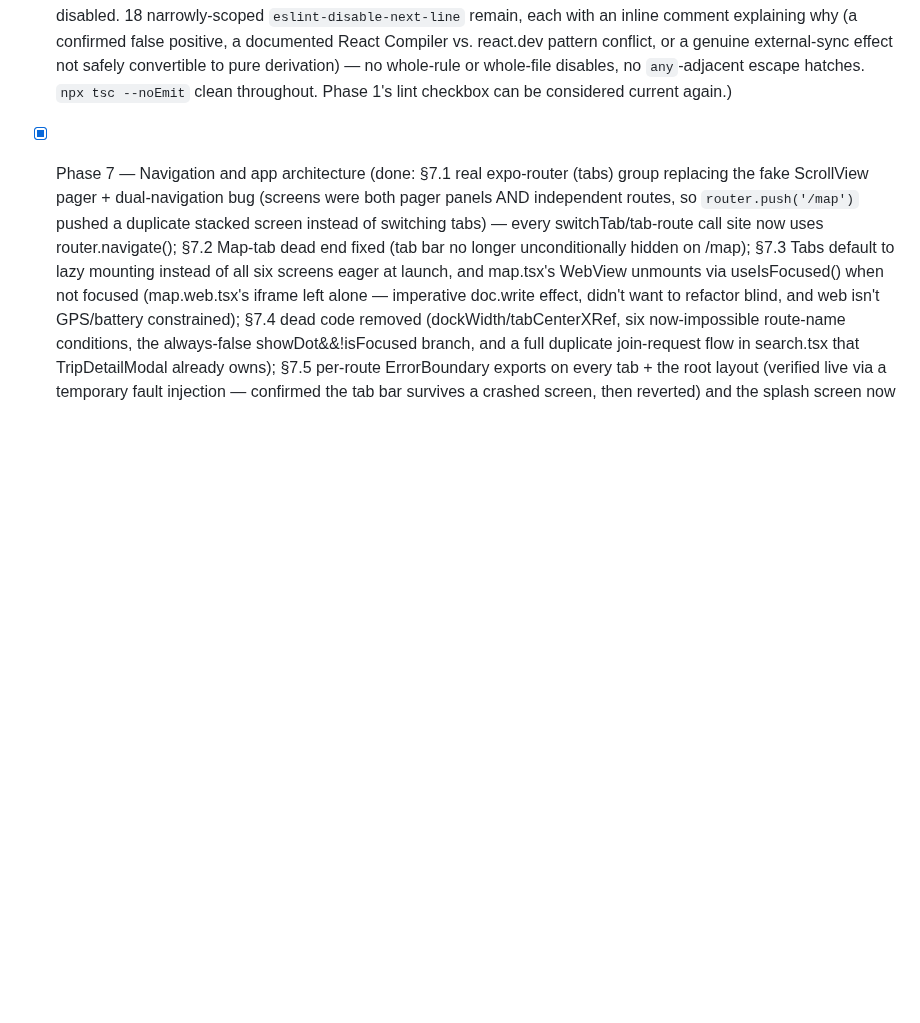
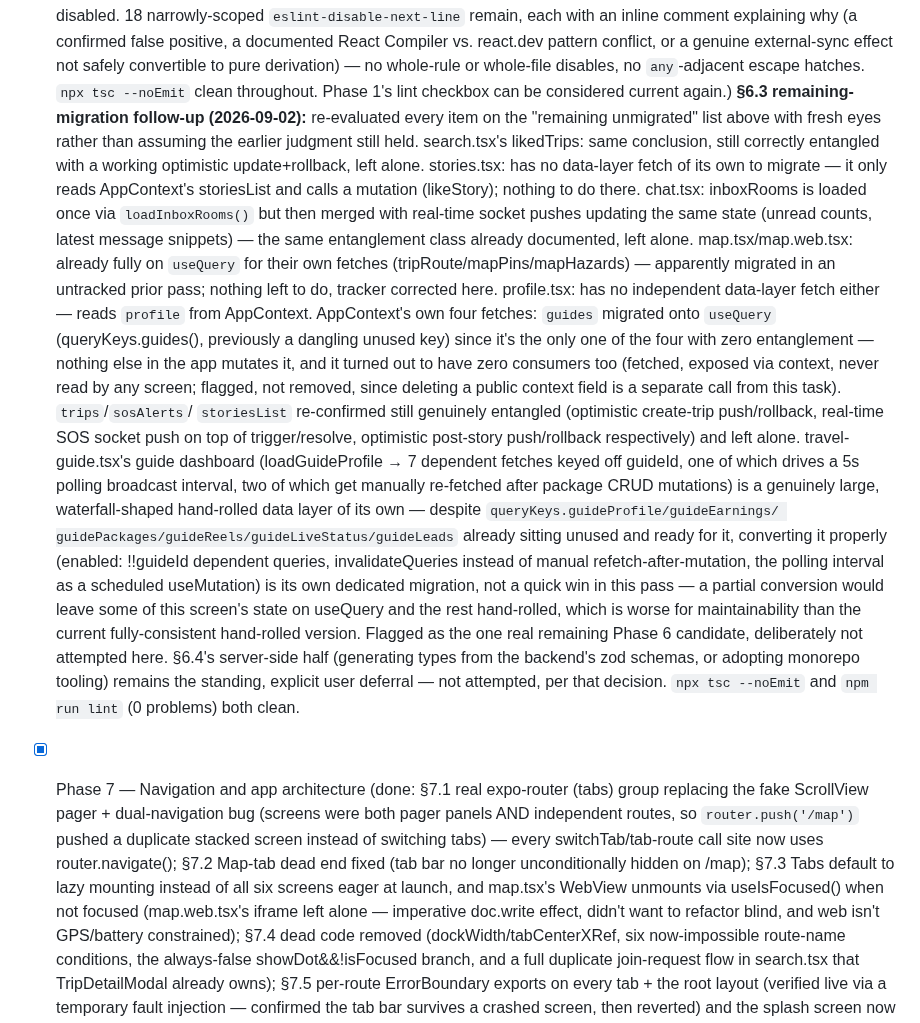
Before and after one commit to aryanraj0316-lang/TravelStar, a Markdown page: docs/REMEDIATION.md, the part around the change. GitHub-like rendering; blank space fills up the shorter version.

Commit message:
Phase 6 tracker: record remaining-migration re-evaluation
Re-checked every item on the "remaining unmigrated" list with fresh
eyes rather than assuming stale judgments still held. Most turned out
to be either already-correct-as-is (search.tsx), already migrated in
an untracked prior pass (map.tsx/map.web.tsx), or to have no data
layer of their own to migrate (stories.tsx, profile.tsx). AppContext's
guides fetch was migrated (see prior commit). travel-guide.tsx's guide
dashboard is flagged as the one real remaining candidate, deliberately
not attempted this pass — a waterfall of guideId-dependent fetches
plus a polling mutation and CRUD-triggered refetches is its own
dedicated migration, not a quick win.

```diff
--- a/docs/REMEDIATION.md
+++ b/docs/REMEDIATION.md
@@ -1259,6 +1259,52 @@ partial, exactly what's blocking full completion.
       to pure derivation) — no whole-rule or whole-file disables, no
       `any`-adjacent escape hatches. `npx tsc --noEmit` clean throughout.
       Phase 1's lint checkbox can be considered current again.)
+      **§6.3 remaining-migration follow-up (2026-09-02):** re-evaluated
+      every item on the "remaining unmigrated" list above with fresh
+      eyes rather than assuming the earlier judgment still held.
+      search.tsx's likedTrips: same conclusion, still correctly
+      entangled with a working optimistic update+rollback, left alone.
+      stories.tsx: has no data-layer fetch of its own to migrate — it
+      only reads AppContext's storiesList and calls a mutation
+      (likeStory); nothing to do there. chat.tsx: inboxRooms is loaded
+      once via `loadInboxRooms()` but then merged with real-time
+      socket pushes updating the same state (unread counts, latest
+      message snippets) — the same entanglement class already
+      documented, left alone. map.tsx/map.web.tsx: already fully on
+      `useQuery` for their own fetches (tripRoute/mapPins/mapHazards)
+      — apparently migrated in an untracked prior pass; nothing left
+      to do, tracker corrected here. profile.tsx: has no independent
+      data-layer fetch either — reads `profile` from AppContext.
+      AppContext's own four fetches: `guides` migrated onto `useQuery`
+      (queryKeys.guides(), previously a dangling unused key) since
+      it's the only one of the four with zero entanglement — nothing
+      else in the app mutates it, and it turned out to have zero
+      consumers too (fetched, exposed via context, never read by any
+      screen; flagged, not removed, since deleting a public context
+      field is a separate call from this task). `trips`/`sosAlerts`/
+      `storiesList` re-confirmed still genuinely entangled (optimistic
+      create-trip push/rollback, real-time SOS socket push on top of
+      trigger/resolve, optimistic post-story push/rollback
+      respectively) and left alone. travel-guide.tsx's guide dashboard
+      (loadGuideProfile → 7 dependent fetches keyed off guideId, one
+      of which drives a 5s polling broadcast interval, two of which
+      get manually re-fetched after package CRUD mutations) is a
+      genuinely large, waterfall-shaped hand-rolled data layer of its
+      own — despite `queryKeys.guideProfile/guideEarnings/
+      guidePackages/guideReels/guideLiveStatus/guideLeads` already
+      sitting unused and ready for it, converting it properly (enabled:
+      !!guideId dependent queries, invalidateQueries instead of manual
+      refetch-after-mutation, the polling interval as a scheduled
+      useMutation) is its own dedicated migration, not a quick win in
+      this pass — a partial conversion would leave some of this
+      screen's state on useQuery and the rest hand-rolled, which is
+      worse for maintainability than the current fully-consistent
+      hand-rolled version. Flagged as the one real remaining Phase 6
+      candidate, deliberately not attempted here.
+      §6.4's server-side half (generating types from the backend's zod
+      schemas, or adopting monorepo tooling) remains the standing,
+      explicit user deferral — not attempted, per that decision.
+      `npx tsc --noEmit` and `npm run lint` (0 problems) both clean.
 - [x] Phase 7 — Navigation and app architecture (done: §7.1 real
       expo-router (tabs) group replacing the fake ScrollView pager +
       dual-navigation bug (screens were both pager panels AND independent
```
